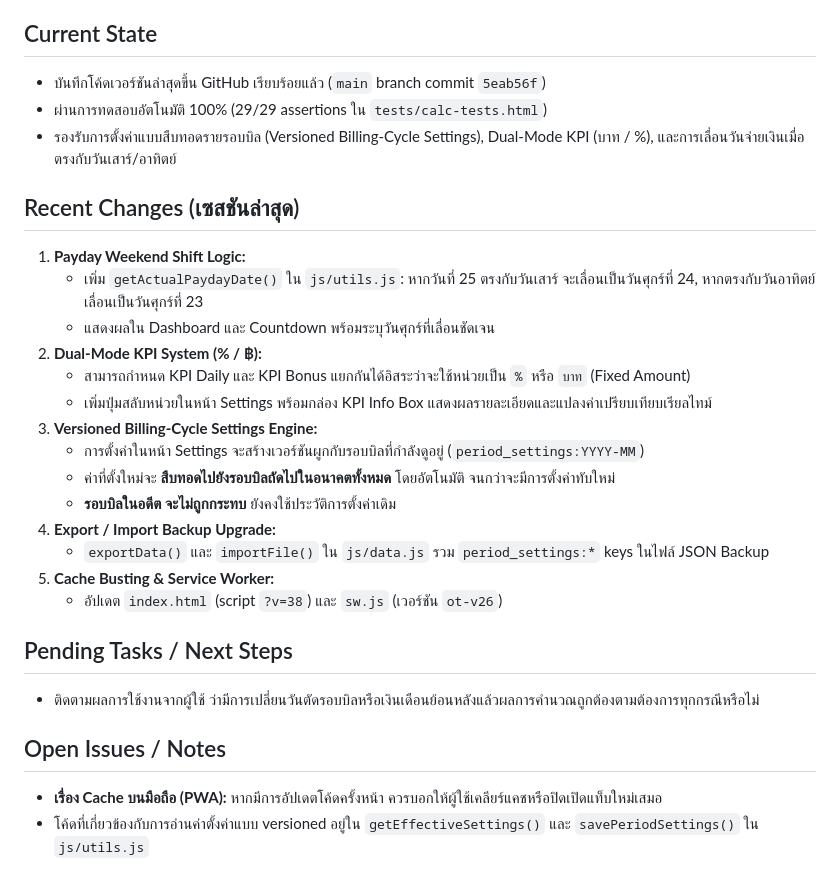
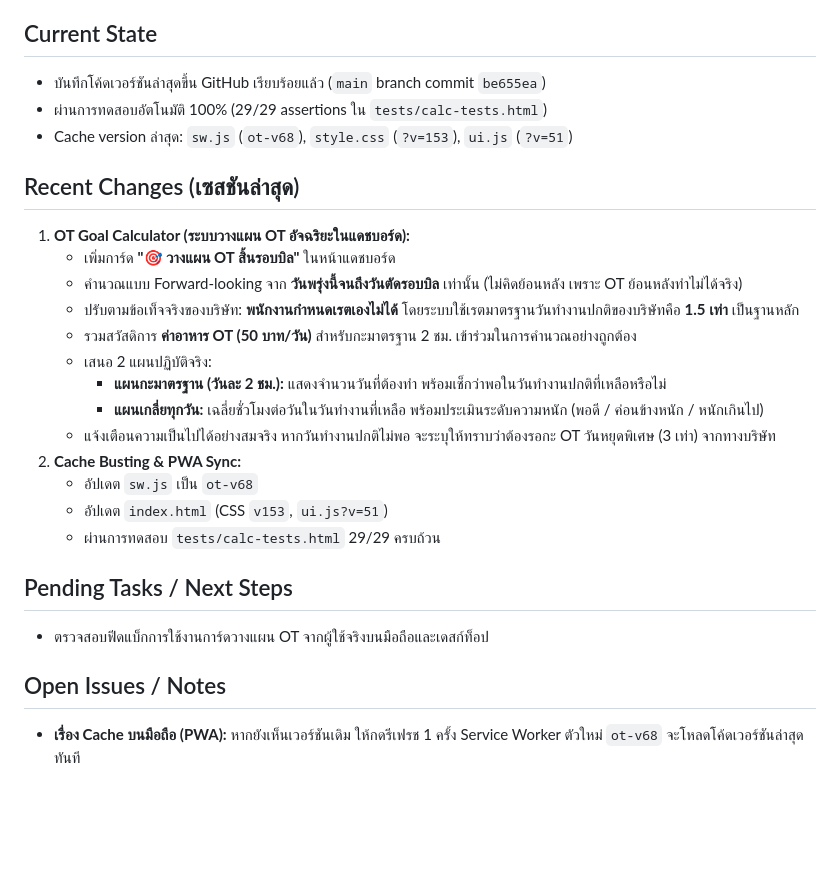
Before and after one commit to DemonNoir/payrolls, a Markdown page: HANDOFF.md, the part around the change. Drawn GitHub-style; blank space fills up the shorter version.

Commit message:
docs: update HANDOFF.md with latest state and OT Goal Calculator details

```diff
--- a/HANDOFF.md
+++ b/HANDOFF.md
@@ -4,29 +4,27 @@
 โปรเจกต์ปฏิทิน OT (Overtime Calendar) เป็นแอปพลิเคชันบนเว็บสำหรับให้พนักงานบันทึกเวลาทำงานล่วงเวลา (OT), ลางาน, เข้ากะดึก, และวันหยุดนักขัตฤกษ์ โดยระบบจะคำนวณเงินเดือน, สวัสดิการ (ค่าเดินทาง, ค่าอาหาร, ค่ากะดึก, ค่าอาหาร OT) ให้อัตโนมัติ รองรับการบันทึกแบบ Single-day และ Batch Edit (หลายวัน)
 
 ## Current State
-- บันทึกโค้ดเวอร์ชันล่าสุดขึ้น GitHub เรียบร้อยแล้ว (`main` branch commit `5eab56f`)
+- บันทึกโค้ดเวอร์ชันล่าสุดขึ้น GitHub เรียบร้อยแล้ว (`main` branch commit `be655ea`)
 - ผ่านการทดสอบอัตโนมัติ 100% (29/29 assertions ใน `tests/calc-tests.html`)
-- รองรับการตั้งค่าแบบสืบทอดรายรอบบิล (Versioned Billing-Cycle Settings), Dual-Mode KPI (บาท / %), และการเลื่อนวันจ่ายเงินเมื่อตรงกับวันเสาร์/อาทิตย์
+- Cache version ล่าสุด: `sw.js` (`ot-v68`), `style.css` (`?v=153`), `ui.js` (`?v=51`)
 
 ## Recent Changes (เซสชันล่าสุด)
-1. **Payday Weekend Shift Logic:**
-   - เพิ่ม `getActualPaydayDate()` ใน `js/utils.js`: หากวันที่ 25 ตรงกับวันเสาร์ จะเลื่อนเป็นวันศุกร์ที่ 24, หากตรงกับวันอาทิตย์ เลื่อนเป็นวันศุกร์ที่ 23
-   - แสดงผลใน Dashboard และ Countdown พร้อมระบุวันศุกร์ที่เลื่อนชัดเจน
-2. **Dual-Mode KPI System (% / ฿):**
-   - สามารถกำหนด KPI Daily และ KPI Bonus แยกกันได้อิสระว่าจะใช้หน่วยเป็น `%` หรือ `บาท` (Fixed Amount)
-   - เพิ่มปุ่มสลับหน่วยในหน้า Settings พร้อมกล่อง KPI Info Box แสดงผลรายละเอียดและแปลงค่าเปรียบเทียบเรียลไทม์
-3. **Versioned Billing-Cycle Settings Engine:**
-   - การตั้งค่าในหน้า Settings จะสร้างเวอร์ชันผูกกับรอบบิลที่กำลังดูอยู่ (`period_settings:YYYY-MM`)
-   - ค่าที่ตั้งใหม่จะ **สืบทอดไปยังรอบบิลถัดไปในอนาคตทั้งหมด** โดยอัตโนมัติ จนกว่าจะมีการตั้งค่าทับใหม่
-   - **รอบบิลในอดีต จะไม่ถูกกระทบ** ยังคงใช้ประวัติการตั้งค่าเดิม
-4. **Export / Import Backup Upgrade:**
-   - `exportData()` และ `importFile()` ใน `js/data.js` รวม `period_settings:*` keys ในไฟล์ JSON Backup
-5. **Cache Busting & Service Worker:**
-   - อัปเดต `index.html` (script `?v=38`) และ `sw.js` (เวอร์ชัน `ot-v26`)
+1. **OT Goal Calculator (ระบบวางแผน OT อัจฉริยะในแดชบอร์ด):**
+   - เพิ่มการ์ด **"🎯 วางแผน OT สิ้นรอบบิล"** ในหน้าแดชบอร์ด
+   - คำนวณแบบ Forward-looking จาก **วันพรุ่งนี้จนถึงวันตัดรอบบิล** เท่านั้น (ไม่คิดย้อนหลัง เพราะ OT ย้อนหลังทำไม่ได้จริง)
+   - ปรับตามข้อเท็จจริงของบริษัท: **พนักงานกำหนดเรตเองไม่ได้** โดยระบบใช้เรตมาตรฐานวันทำงานปกติของบริษัทคือ **1.5 เท่า** เป็นฐานหลัก
+   - รวมสวัสดิการ **ค่าอาหาร OT (50 บาท/วัน)** สำหรับกะมาตรฐาน 2 ชม. เข้าร่วมในการคำนวณอย่างถูกต้อง
+   - เสนอ 2 แผนปฏิบัติจริง:
+     - **แผนกะมาตรฐาน (วันละ 2 ชม.):** แสดงจำนวนวันที่ต้องทำ พร้อมเช็กว่าพอในวันทำงานปกติที่เหลือหรือไม่
+     - **แผนเกลี่ยทุกวัน:** เฉลี่ยชั่วโมงต่อวันในวันทำงานที่เหลือ พร้อมประเมินระดับความหนัก (พอดี / ค่อนข้างหนัก / หนักเกินไป)
+   - แจ้งเตือนความเป็นไปได้อย่างสมจริง หากวันทำงานปกติไม่พอ จะระบุให้ทราบว่าต้องรอกะ OT วันหยุดพิเศษ (3 เท่า) จากทางบริษัท
+2. **Cache Busting & PWA Sync:**
+   - อัปเดต `sw.js` เป็น `ot-v68`
+   - อัปเดต `index.html` (CSS `v153`, `ui.js?v=51`)
+   - ผ่านการทดสอบ `tests/calc-tests.html` 29/29 ครบถ้วน
 
 ## Pending Tasks / Next Steps
-- ติดตามผลการใช้งานจากผู้ใช้ ว่ามีการเปลี่ยนวันตัดรอบบิลหรือเงินเดือนย้อนหลังแล้วผลการคำนวณถูกต้องตามต้องการทุกกรณีหรือไม่
+- ตรวจสอบฟีดแบ็กการใช้งานการ์ดวางแผน OT จากผู้ใช้จริงบนมือถือและเดสก์ท็อป
 
 ## Open Issues / Notes
-- **เรื่อง Cache บนมือถือ (PWA):** หากมีการอัปเดตโค้ดครั้งหน้า ควรบอกให้ผู้ใช้เคลียร์แคชหรือปิดเปิดแท็บใหม่เสมอ
-- โค้ดที่เกี่ยวข้องกับการอ่านค่าตั้งค่าแบบ versioned อยู่ใน `getEffectiveSettings()` และ `savePeriodSettings()` ใน `js/utils.js`
+- **เรื่อง Cache บนมือถือ (PWA):** หากยังเห็นเวอร์ชันเดิม ให้กดรีเฟรช 1 ครั้ง Service Worker ตัวใหม่ `ot-v68` จะโหลดโค้ดเวอร์ชันล่าสุดทันที
```
